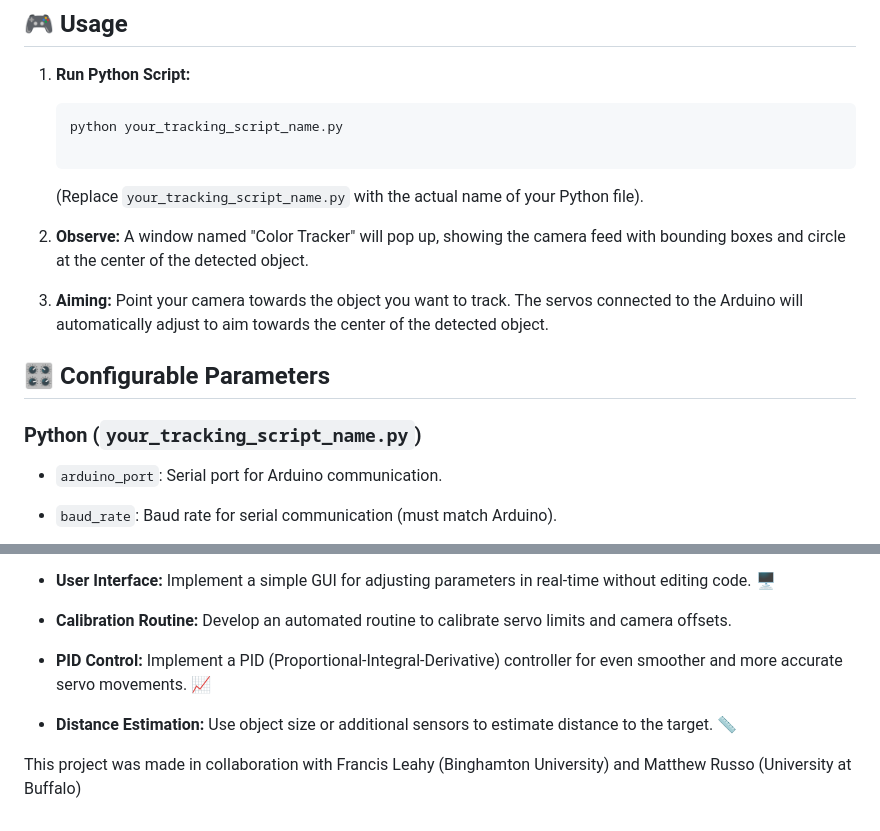
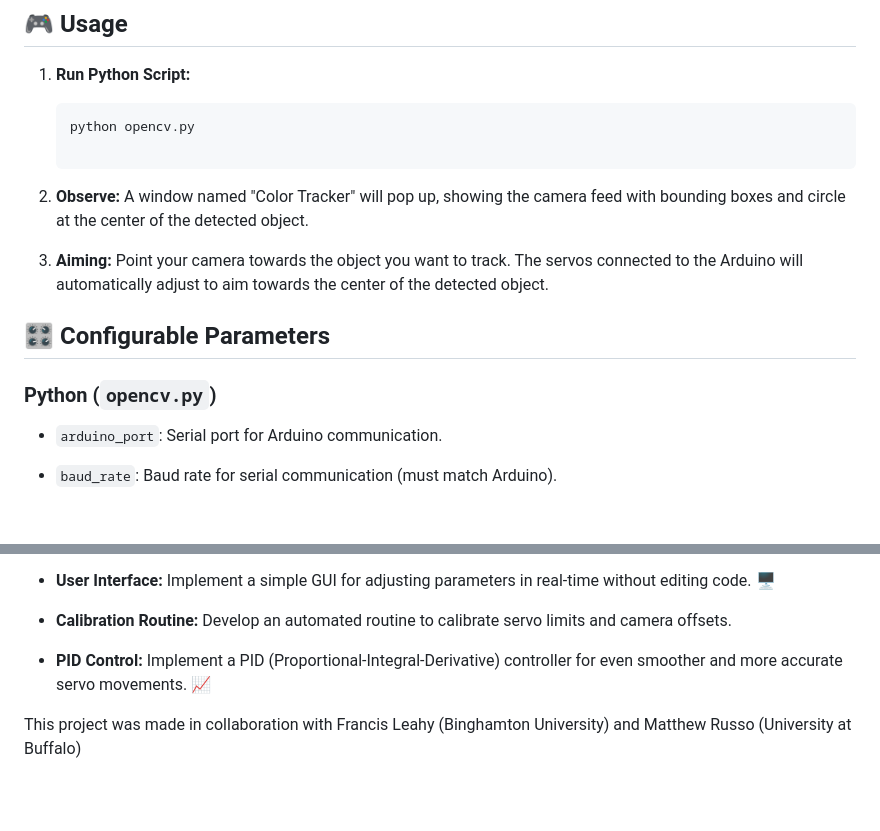
Before and after one commit to Hiptostee/Portfolio, a Markdown page: Electromagnetic Gauss Rifle/README.md, 2 parts joined by grey strips. Rendered like a GitHub page; blank space fills up the shorter version.

Commit message:
minor tweaks

````diff
--- a/Electromagnetic Gauss Rifle/README.md
+++ b/Electromagnetic Gauss Rifle/README.md
@@ -142,11 +142,9 @@ This project functions as a closed-loop control system:
 1.  **Run Python Script:**
 
     ```
-    python your_tracking_script_name.py
+    python opencv.py
 
     ```
-
-    (Replace `your_tracking_script_name.py` with the actual name of your Python file).
 
 2.  **Observe:** A window named "Color Tracker" will pop up, showing the camera feed with bounding boxes and circle at the center of the detected object.
 
@@ -154,7 +152,7 @@ This project functions as a closed-loop control system:
 
 ## 🎛️ Configurable Parameters
 
-### Python (`your_tracking_script_name.py`)
+### Python (`opencv.py`)
 
 - `arduino_port`: Serial port for Arduino communication.
 
@@ -188,6 +186,4 @@ This project functions as a closed-loop control system:
 
 - **PID Control:** Implement a PID (Proportional-Integral-Derivative) controller for even smoother and more accurate servo movements. 📈
 
-- **Distance Estimation:** Use object size or additional sensors to estimate distance to the target. 📏
-
 This project was made in collaboration with Francis Leahy (Binghamton University) and Matthew Russo (University at Buffalo)
````
